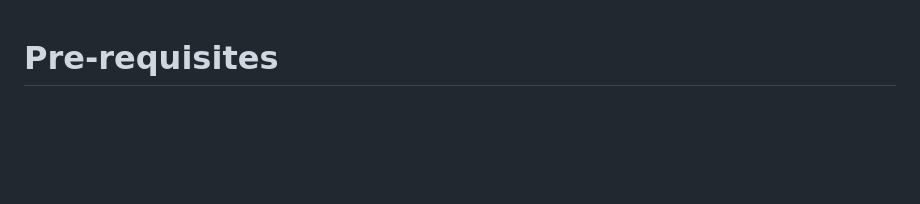
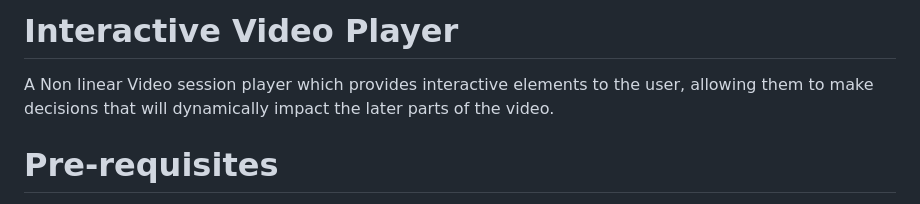
Before and after one commit to pratikpwr/non-linear-video-player, a Markdown page: README.md, the part around the change printed below. Rendered like a GitHub page; blank space fills up the shorter version.

```diff
--- a/README.md
+++ b/README.md
@@ -1,3 +1,7 @@
+# Interactive Video Player
+
+A Non linear Video session player which provides interactive elements to the user, allowing them to make decisions that will dynamically impact the later parts of the video.
+
 # Pre-requisites
 
 Before proceeding with the installation and usage of the Flutter application, make sure you have the following pre-requisites:
```
Also changed, not shown: other parts of README.md (+3 -3 lines).
